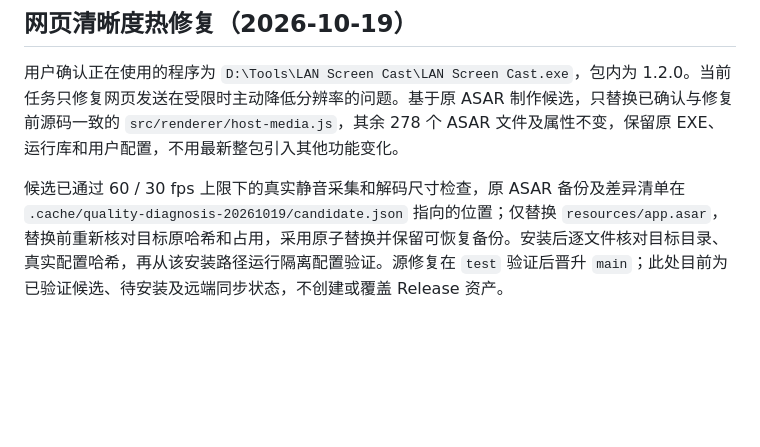
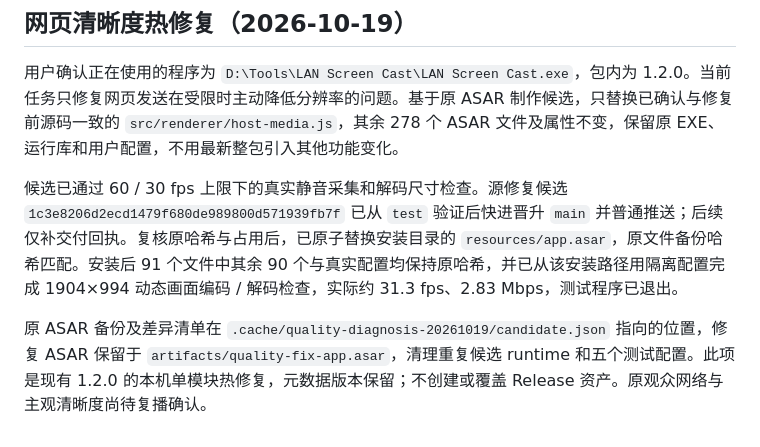
Before and after one commit to Panda-Panta/LAN-Screen-Cast, a Markdown page: docs/delivery.md, the part around the change. Drawn GitHub-style; blank space fills up the shorter version.

```diff
--- a/docs/delivery.md
+++ b/docs/delivery.md
@@ -32,4 +32,6 @@
 
 用户确认正在使用的程序为 `D:\Tools\LAN Screen Cast\LAN Screen Cast.exe`，包内为 1.2.0。当前任务只修复网页发送在受限时主动降低分辨率的问题。基于原 ASAR 制作候选，只替换已确认与修复前源码一致的 `src/renderer/host-media.js`，其余 278 个 ASAR 文件及属性不变，保留原 EXE、运行库和用户配置，不用最新整包引入其他功能变化。
 
-候选已通过 60 / 30 fps 上限下的真实静音采集和解码尺寸检查，原 ASAR 备份及差异清单在 `.cache/quality-diagnosis-20261019/candidate.json` 指向的位置；仅替换 `resources/app.asar`，替换前重新核对目标原哈希和占用，采用原子替换并保留可恢复备份。安装后逐文件核对目标目录、真实配置哈希，再从该安装路径运行隔离配置验证。源修复在 `test` 验证后晋升 `main`；此处目前为已验证候选、待安装及远端同步状态，不创建或覆盖 Release 资产。
+候选已通过 60 / 30 fps 上限下的真实静音采集和解码尺寸检查。源修复候选 `1c3e8206d2ecd1479f680de989800d571939fb7f` 已从 `test` 验证后快进晋升 `main` 并普通推送；后续仅补交付回执。复核原哈希与占用后，已原子替换安装目录的 `resources/app.asar`，原文件备份哈希匹配。安装后 91 个文件中其余 90 个与真实配置均保持原哈希，并已从该安装路径用隔离配置完成 1904×994 动态画面编码 / 解码检查，实际约 31.3 fps、2.83 Mbps，测试程序已退出。
+
+原 ASAR 备份及差异清单在 `.cache/quality-diagnosis-20261019/candidate.json` 指向的位置，修复 ASAR 保留于 `artifacts/quality-fix-app.asar`，清理重复候选 runtime 和五个测试配置。此项是现有 1.2.0 的本机单模块热修复，元数据版本保留；不创建或覆盖 Release 资产。原观众网络与主观清晰度尚待复播确认。
```
Also changed, not shown: DEVELOPMENT_PLAN.md (+1 -1 lines), docs/verification.md (+4 -1 lines).
